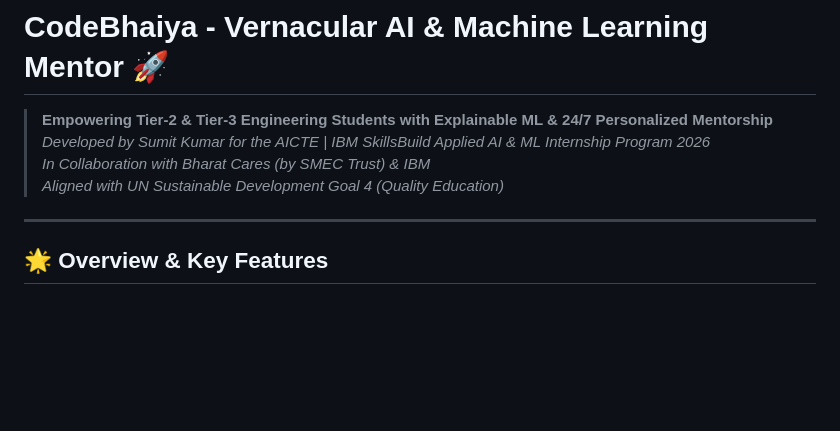
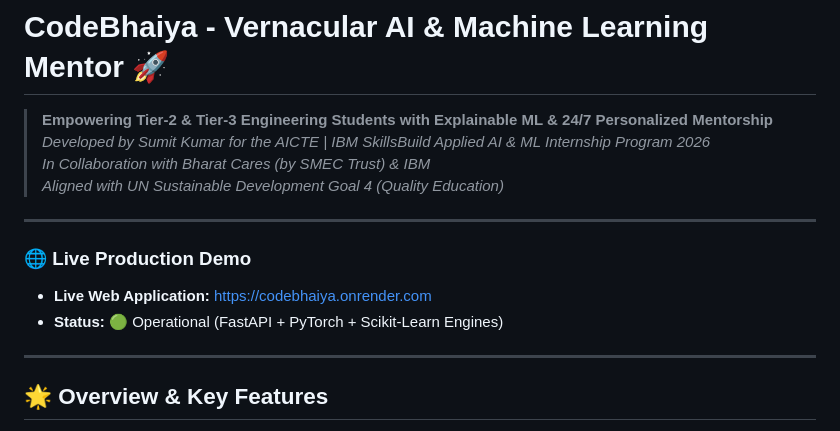
Before and after one commit to sumit-2007-git/codebhaiya, a Markdown page: README.md, the part around the change. Drawn GitHub-style; blank space fills up the shorter version.

Commit message:
Add live production URL https://codebhaiya.onrender.com to README

```diff
--- a/README.md
+++ b/README.md
@@ -14,6 +14,12 @@ license: mit
 > *Developed by Sumit Kumar for the AICTE | IBM SkillsBuild Applied AI & ML Internship Program 2026*
 > *In Collaboration with Bharat Cares (by SMEC Trust) & IBM*
 > *Aligned with UN Sustainable Development Goal 4 (Quality Education)*
+
+---
+
+### 🌐 Live Production Demo
+- **Live Web Application:** [https://codebhaiya.onrender.com](https://codebhaiya.onrender.com)
+- **Status:** 🟢 Operational (FastAPI + PyTorch + Scikit-Learn Engines)
 
 ---
 
```
